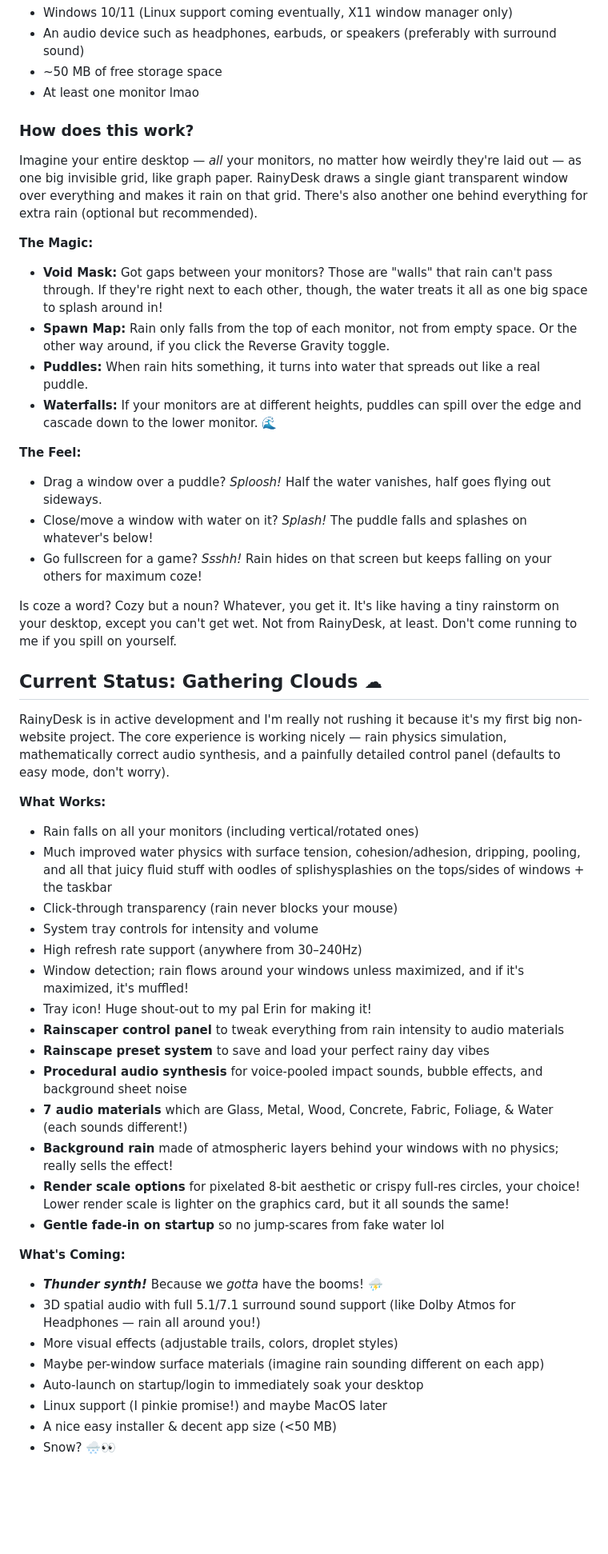
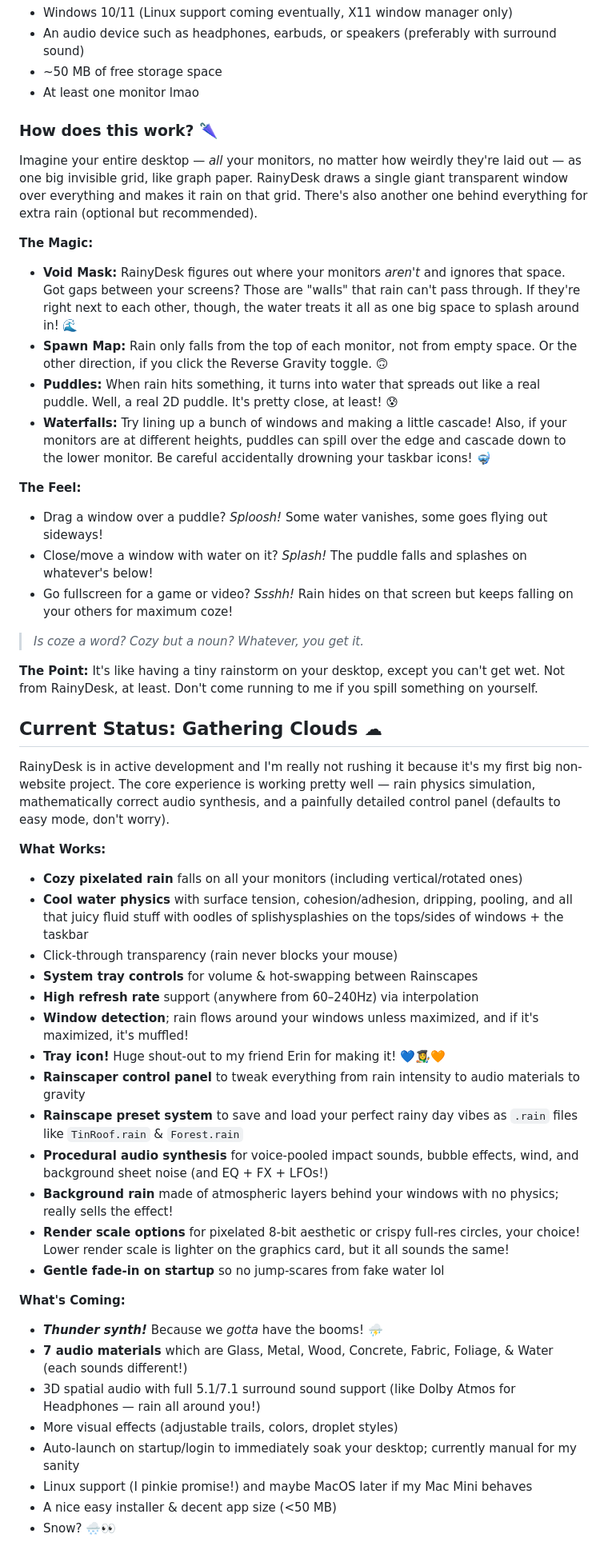
Before and after one commit to XYAgainAgain/RainyDesk, a Markdown page: README.md, the part around one of its changes. Shown at 80% size. GitHub-like rendering; blank space fills up the shorter version.

Commit message:
¯\_(ツ)_/¯

```diff
--- a/README.md
+++ b/README.md
@@ -44,48 +44,51 @@ npm run tauri dev
 - ~50 MB of free storage space
 - At least one monitor lmao
 
-### How does this work?
+### How does this work? 🌂
 Imagine your entire desktop — *all* your monitors, no matter how weirdly they're laid out — as one big invisible grid, like graph paper. RainyDesk draws a single giant transparent window over everything and makes it rain on that grid. There's also another one behind everything for extra rain (optional but recommended).
 
 **The Magic:**
-- **Void Mask:** Got gaps between your monitors? Those are "walls" that rain can't pass through. If they're right next to each other, though, the water treats it all as one big space to splash around in!
-- **Spawn Map:** Rain only falls from the top of each monitor, not from empty space. Or the other way around, if you click the Reverse Gravity toggle.
-- **Puddles:** When rain hits something, it turns into water that spreads out like a real puddle.
-- **Waterfalls:** If your monitors are at different heights, puddles can spill over the edge and cascade down to the lower monitor. 🌊
+- **Void Mask:** RainyDesk figures out where your monitors *aren't* and ignores that space. Got gaps between your screens? Those are "walls" that rain can't pass through. If they're right next to each other, though, the water treats it all as one big space to splash around in! 🌊
+- **Spawn Map:** Rain only falls from the top of each monitor, not from empty space. Or the other direction, if you click the Reverse Gravity toggle. 🙃
+- **Puddles:** When rain hits something, it turns into water that spreads out like a real puddle. Well, a real 2D puddle. It's pretty close, at least! 😰
+- **Waterfalls:** Try lining up a bunch of windows and making a little cascade! Also, if your monitors are at different heights, puddles can spill over the edge and cascade down to the lower monitor. Be careful accidentally drowning your taskbar icons! 🤿
 
 **The Feel:**
-- Drag a window over a puddle? *Sploosh!* Half the water vanishes, half goes flying out sideways.
+- Drag a window over a puddle? *Sploosh!* Some water vanishes, some goes flying out sideways!
 - Close/move a window with water on it? *Splash!* The puddle falls and splashes on whatever's below!
-- Go fullscreen for a game? *Ssshh!* Rain hides on that screen but keeps falling on your others for maximum coze!
+- Go fullscreen for a game or video? *Ssshh!* Rain hides on that screen but keeps falling on your others for maximum coze!
 
-Is coze a word? Cozy but a noun? Whatever, you get it. It's like having a tiny rainstorm on your desktop, except you can't get wet. Not from RainyDesk, at least. Don't come running to me if you spill on yourself.
+> *Is coze a word? Cozy but a noun? Whatever, you get it.*
+
+**The Point:**
+It's like having a tiny rainstorm on your desktop, except you can't get wet. Not from RainyDesk, at least. Don't come running to me if you spill something on yourself.
 
 ## Current Status: Gathering Clouds ☁
-RainyDesk is in active development and I'm really not rushing it because it's my first big non-website project. The core experience is working nicely — rain physics simulation, mathematically correct audio synthesis, and a painfully detailed control panel (defaults to easy mode, don't worry).
+RainyDesk is in active development and I'm really not rushing it because it's my first big non-website project. The core experience is working pretty well — rain physics simulation, mathematically correct audio synthesis, and a painfully detailed control panel (defaults to easy mode, don't worry).
 
 **What Works:**
-- Rain falls on all your monitors (including vertical/rotated ones)
-- Much improved water physics with surface tension, cohesion/adhesion, dripping, pooling, and all that juicy fluid stuff with oodles of splishysplashies on the tops/sides of windows + the taskbar
+
+- **Cozy pixelated rain** falls on all your monitors (including vertical/rotated ones)
+- **Cool water physics** with surface tension, cohesion/adhesion, dripping, pooling, and all that juicy fluid stuff with oodles of splishysplashies on the tops/sides of windows + the taskbar
 - Click-through transparency (rain never blocks your mouse)
-- System tray controls for intensity and volume
-- High refresh rate support (anywhere from 30–240Hz)
-- Window detection; rain flows around your windows unless maximized, and if it's maximized, it's muffled!
-- Tray icon! Huge shout-out to my pal Erin for making it!
-- **Rainscaper control panel** to tweak everything from rain intensity to audio materials
-- **Rainscape preset system** to save and load your perfect rainy day vibes
-- **Procedural audio synthesis** for voice-pooled impact sounds, bubble effects, and background sheet noise
-- **7 audio materials** which are Glass, Metal, Wood, Concrete, Fabric, Foliage, & Water (each sounds different!)
+- **System tray controls** for volume & hot-swapping between Rainscapes
+- **High refresh rate** support (anywhere from 60–240Hz) via interpolation
+- **Window detection**; rain flows around your windows unless maximized, and if it's maximized, it's muffled!
+- **Tray icon!** Huge shout-out to my friend Erin for making it! 💙👩‍🎨🧡
+- **Rainscaper control panel** to tweak everything from rain intensity to audio materials to gravity
+- **Rainscape preset system** to save and load your perfect rainy day vibes as `.rain` files like `TinRoof.rain` & `Forest.rain`
+- **Procedural audio synthesis** for voice-pooled impact sounds, bubble effects, wind, and background sheet noise (and EQ + FX + LFOs!)
 - **Background rain** made of atmospheric layers behind your windows with no physics; really sells the effect!
 - **Render scale options** for pixelated 8-bit aesthetic or crispy full-res circles, your choice! Lower render scale is lighter on the graphics card, but it all sounds the same!
 - **Gentle fade-in on startup** so no jump-scares from fake water lol
 
 **What's Coming:**
 - ***Thunder synth!*** Because we *gotta* have the booms! ⛈
+- **7 audio materials** which are Glass, Metal, Wood, Concrete, Fabric, Foliage, & Water (each sounds different!)
 - 3D spatial audio with full 5.1/7.1 surround sound support (like Dolby Atmos for Headphones — rain all around you!)
 - More visual effects (adjustable trails, colors, droplet styles)
-- Maybe per-window surface materials (imagine rain sounding different on each app)
-- Auto-launch on startup/login to immediately soak your desktop
-- Linux support (I pinkie promise!) and maybe MacOS later
+- Auto-launch on startup/login to immediately soak your desktop; currently manual for my sanity
+- Linux support (I pinkie promise!) and maybe MacOS later if my Mac Mini behaves
 - A nice easy installer & decent app size (<50 MB)
 - Snow? 🌨👀
 
```
Also changed, not shown: other parts of README.md (+10 -10 lines).
